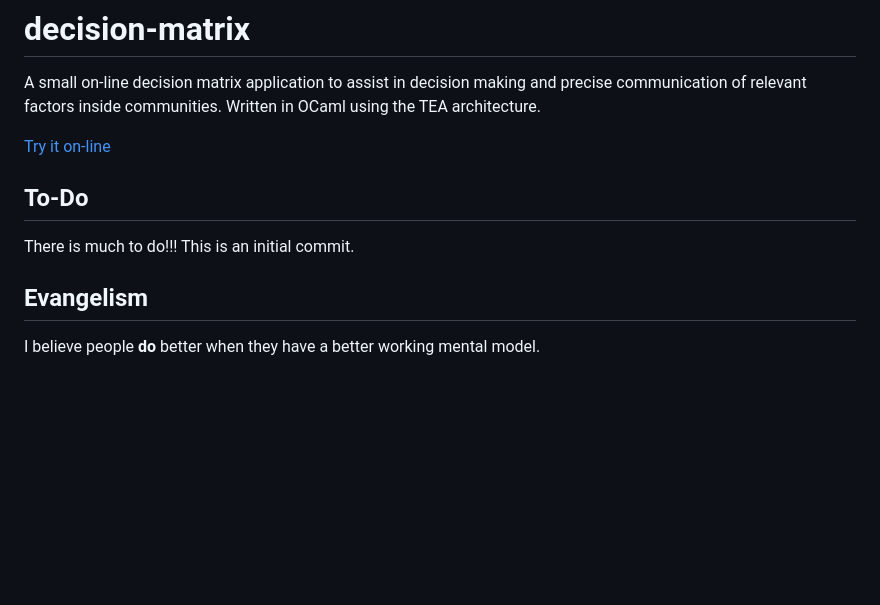
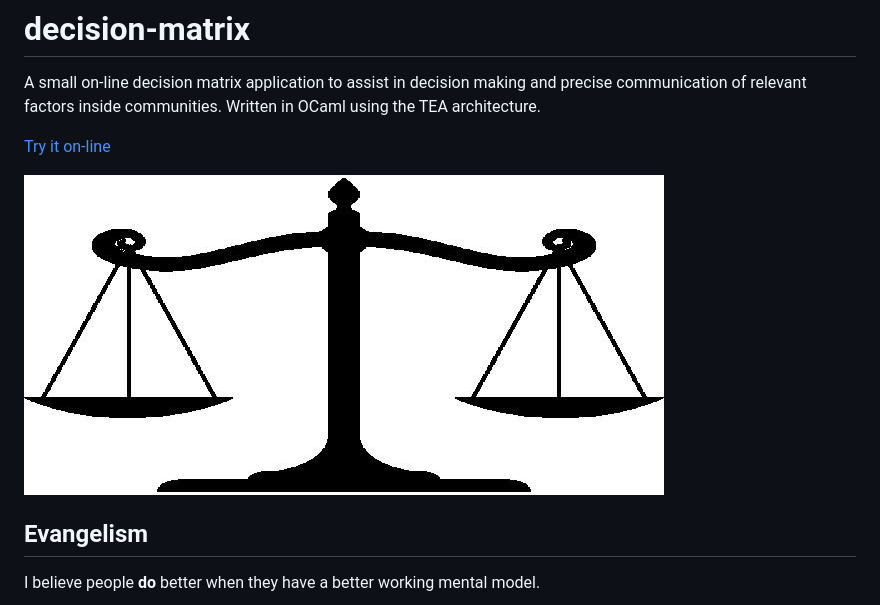
Before and after one commit to JSuder-xx/decision-matrix, a Markdown page: README.md, the part around the change. GitHub-like rendering; pictures changed too: logo.jpg (added); blank space fills up the shorter version.

```diff
--- a/README.md
+++ b/README.md
@@ -4,9 +4,7 @@ A small on-line decision matrix application to assist in decision making and pre
 
 [Try it on-line](https://decisionmatrix.z13.web.core.windows.net)
 
-## To-Do
-
-There is much to do!!! This is an initial commit.
+![Logo](logo.jpg)
 
 ## Evangelism
 
```
